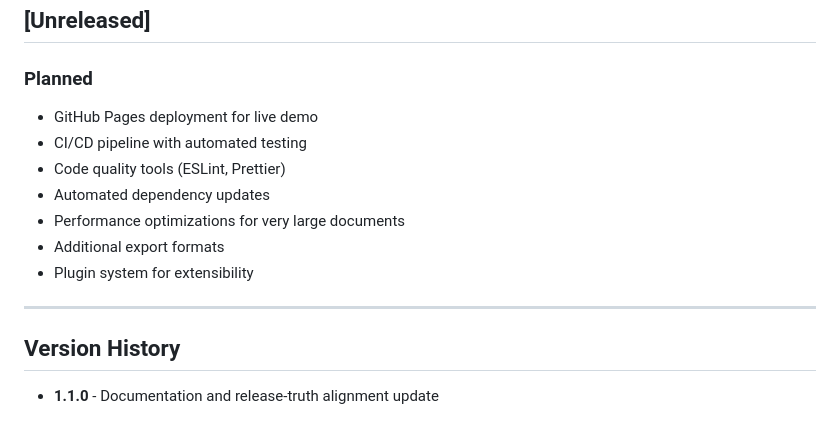
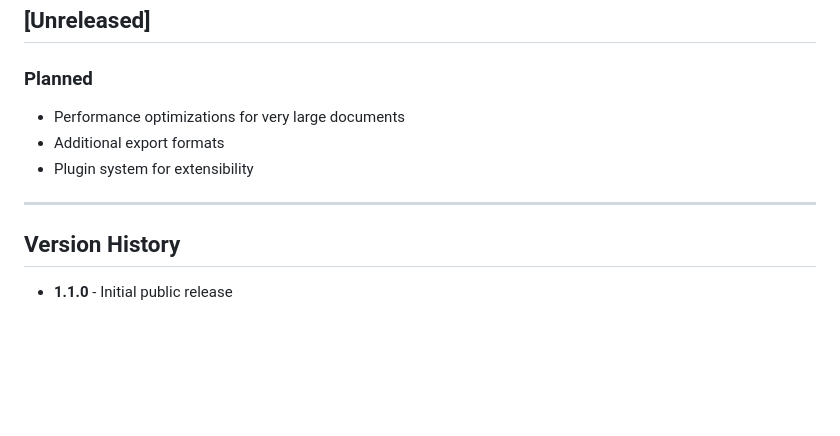
Before and after one commit to andrewparry/medit, a Markdown page: CHANGELOG.md, the part around the change. GitHub-like rendering; blank space fills up the shorter version.

Commit message:
docs: fix CHANGELOG [Unreleased] section
Removed items already shipped in v1.1.0 (GitHub Pages, CI/CD, ESLint/
Prettier, Dependabot) that were incorrectly listed as 'Planned'. Kept
genuinely future items. Corrected version history description.

Co-Authored-By: Claude Sonnet 4.6 <noreply@anthropic.com>

```diff
--- a/CHANGELOG.md
+++ b/CHANGELOG.md
@@ -83,10 +83,6 @@ and this project adheres to [Semantic Versioning](https://semver.org/spec/v2.0.0
 
 ### Planned
 
-- GitHub Pages deployment for live demo
-- CI/CD pipeline with automated testing
-- Code quality tools (ESLint, Prettier)
-- Automated dependency updates
 - Performance optimizations for very large documents
 - Additional export formats
 - Plugin system for extensibility
@@ -95,6 +91,6 @@ and this project adheres to [Semantic Versioning](https://semver.org/spec/v2.0.0
 
 ## Version History
 
-- **1.1.0** - Documentation and release-truth alignment update
+- **1.1.0** - Initial public release
 
 [1.1.0]: https://github.com/andrewparry/medit/releases/tag/v1.1.0
```
